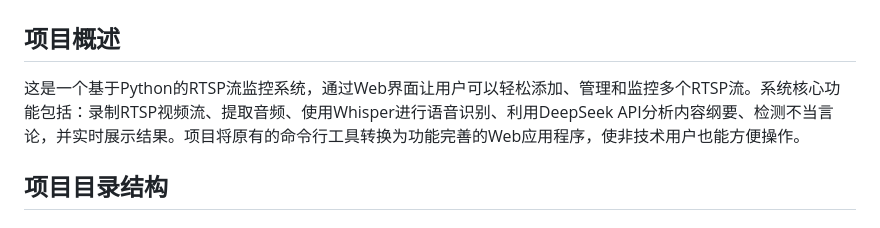
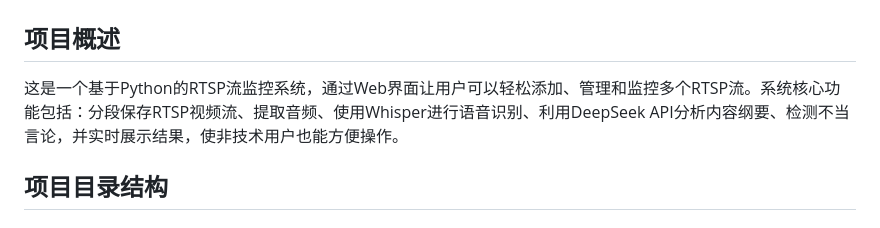
Before and after one commit to greyson-ty49/classRtspMonitor, a Markdown page: README.md, the part around the change. Drawn GitHub-style.

```diff
--- a/README.md
+++ b/README.md
@@ -1,7 +1,7 @@
 # RTSP监控系统Web界面项目总结
 
 ## 项目概述
-这是一个基于Python的RTSP流监控系统，通过Web界面让用户可以轻松添加、管理和监控多个RTSP流。系统核心功能包括：录制RTSP视频流、提取音频、使用Whisper进行语音识别、利用DeepSeek API分析内容纲要、检测不当言论，并实时展示结果。项目将原有的命令行工具转换为功能完善的Web应用程序，使非技术用户也能方便操作。
+这是一个基于Python的RTSP流监控系统，通过Web界面让用户可以轻松添加、管理和监控多个RTSP流。系统核心功能包括：分段保存RTSP视频流、提取音频、使用Whisper进行语音识别、利用DeepSeek API分析内容纲要、检测不当言论，并实时展示结果，使非技术用户也能方便操作。
 
 ## 项目目录结构
 
```
